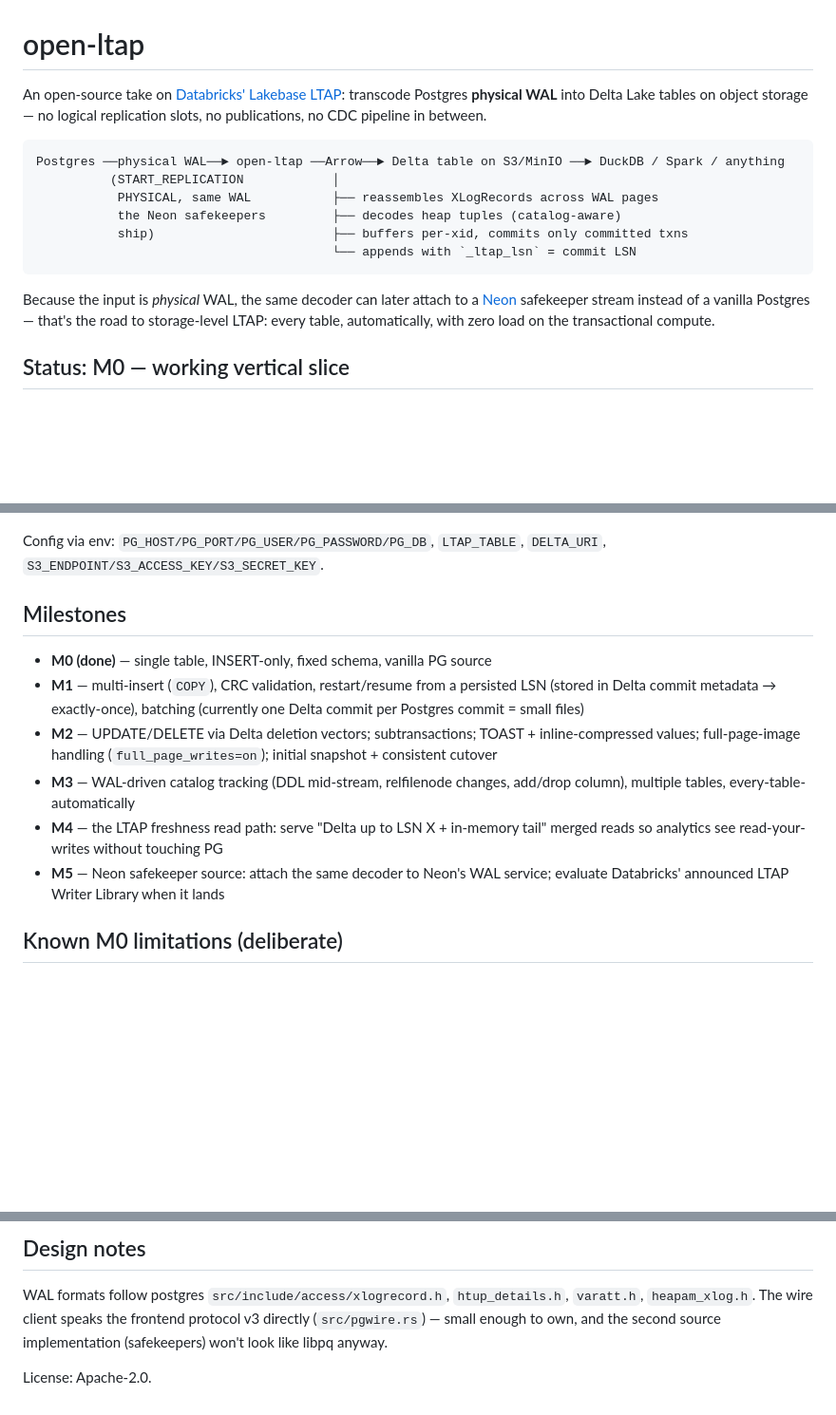
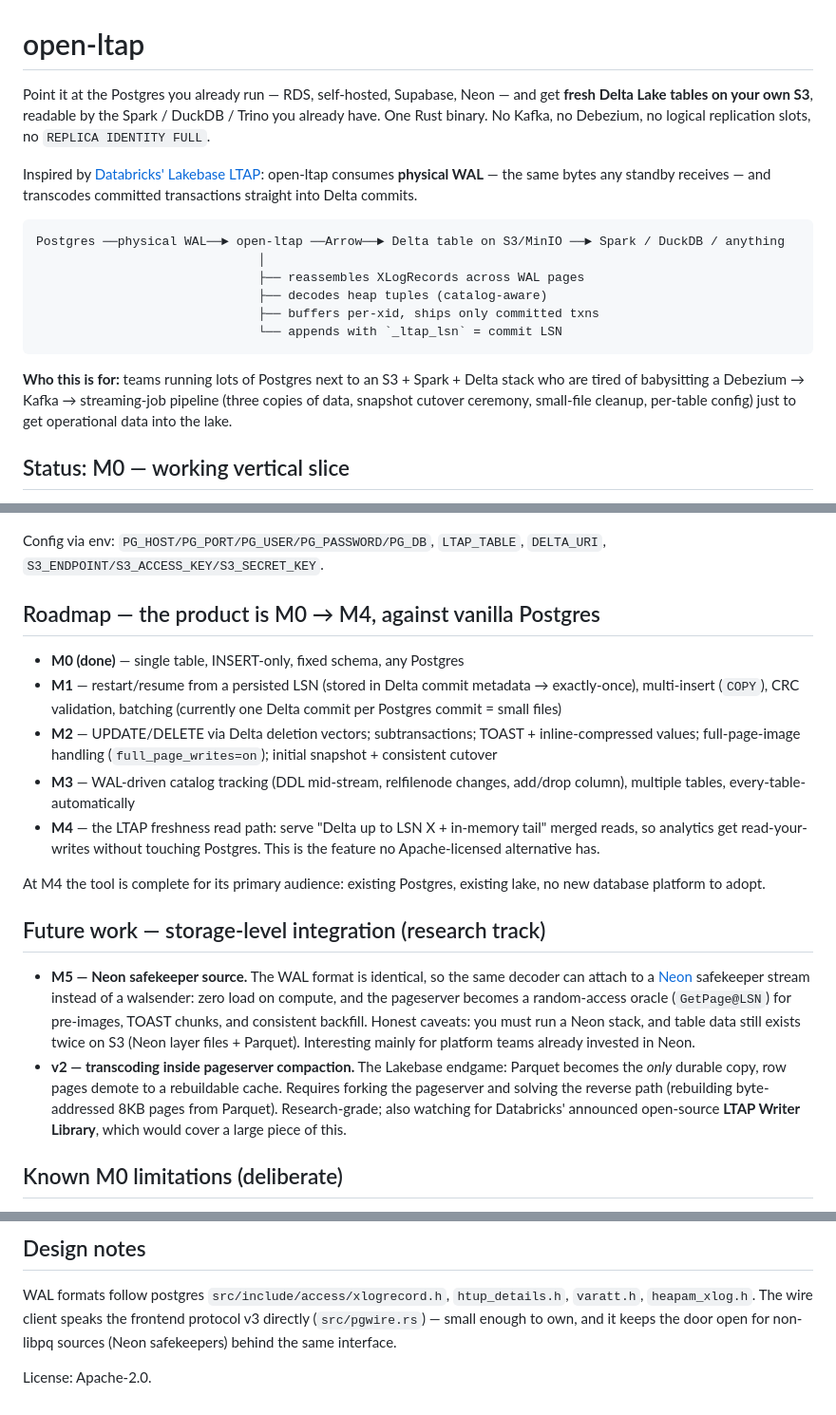
Before and after one commit to zemin-piao/open-ltap, a Markdown page: README.md, 3 parts joined by grey strips. Shown at 95% size. Rendered like a GitHub page; blank space fills up the shorter version.

Commit message:
Reframe roadmap: M0–M4 on vanilla Postgres is the product, Neon M5/v2 is future work
Position for teams with existing Postgres + S3 + Spark/Delta stacks:
one binary replacing Debezium/Kafka pipelines, with the M4 freshness
read path as the headline feature. Storage-level Neon integration
moves to a research track with honest caveats (ops weight, storage
duplication until v2).

Co-Authored-By: Claude Fable 5 <noreply@anthropic.com>

````diff
--- a/README.md
+++ b/README.md
@@ -1,22 +1,26 @@
 # open-ltap
 
-An open-source take on [Databricks' Lakebase LTAP](https://www.databricks.com/blog/lakebase-ltap-rethinking-database-storage):
-transcode Postgres **physical WAL** into Delta Lake tables on object storage —
-no logical replication slots, no publications, no CDC pipeline in between.
+Point it at the Postgres you already run — RDS, self-hosted, Supabase, Neon — and get
+**fresh Delta Lake tables on your own S3**, readable by the Spark / DuckDB / Trino you already
+have. One Rust binary. No Kafka, no Debezium, no logical replication slots, no
+`REPLICA IDENTITY FULL`.
+
+Inspired by [Databricks' Lakebase LTAP](https://www.databricks.com/blog/lakebase-ltap-rethinking-database-storage):
+open-ltap consumes **physical WAL** — the same bytes any standby receives — and transcodes
+committed transactions straight into Delta commits.
 
 ```
-Postgres ──physical WAL──► open-ltap ──Arrow──► Delta table on S3/MinIO ──► DuckDB / Spark / anything
-          (START_REPLICATION            │
-           PHYSICAL, same WAL           ├── reassembles XLogRecords across WAL pages
-           the Neon safekeepers         ├── decodes heap tuples (catalog-aware)
-           ship)                        ├── buffers per-xid, commits only committed txns
-                                        └── appends with `_ltap_lsn` = commit LSN
+Postgres ──physical WAL──► open-ltap ──Arrow──► Delta table on S3/MinIO ──► Spark / DuckDB / anything
+                              │
+                              ├── reassembles XLogRecords across WAL pages
+                              ├── decodes heap tuples (catalog-aware)
+                              ├── buffers per-xid, ships only committed txns
+                              └── appends with `_ltap_lsn` = commit LSN
 ```
 
-Because the input is *physical* WAL, the same decoder can later attach to a
-[Neon](https://github.com/neondatabase/neon) safekeeper stream instead of a
-vanilla Postgres — that's the road to storage-level LTAP: every table,
-automatically, with zero load on the transactional compute.
+**Who this is for:** teams running lots of Postgres next to an S3 + Spark + Delta stack who are
+tired of babysitting a Debezium → Kafka → streaming-job pipeline (three copies of data, snapshot
+cutover ceremony, small-file cleanup, per-table config) just to get operational data into the lake.
 
 ## Status: M0 — working vertical slice
 
@@ -43,21 +47,36 @@ docker exec -i openltap-pg psql -U postgres -d app \
 Config via env: `PG_HOST/PG_PORT/PG_USER/PG_PASSWORD/PG_DB`, `LTAP_TABLE`,
 `DELTA_URI`, `S3_ENDPOINT/S3_ACCESS_KEY/S3_SECRET_KEY`.
 
-## Milestones
+## Roadmap — the product is M0 → M4, against vanilla Postgres
 
-- **M0 (done)** — single table, INSERT-only, fixed schema, vanilla PG source
-- **M1** — multi-insert (`COPY`), CRC validation, restart/resume from a
-  persisted LSN (stored in Delta commit metadata → exactly-once), batching
-  (currently one Delta commit per Postgres commit = small files)
-- **M2** — UPDATE/DELETE via Delta deletion vectors; subtransactions;
-  TOAST + inline-compressed values; full-page-image handling
-  (`full_page_writes=on`); initial snapshot + consistent cutover
-- **M3** — WAL-driven catalog tracking (DDL mid-stream, relfilenode changes,
-  add/drop column), multiple tables, every-table-automatically
-- **M4** — the LTAP freshness read path: serve "Delta up to LSN X + in-memory
-  tail" merged reads so analytics see read-your-writes without touching PG
-- **M5** — Neon safekeeper source: attach the same decoder to Neon's WAL
-  service; evaluate Databricks' announced LTAP Writer Library when it lands
+- **M0 (done)** — single table, INSERT-only, fixed schema, any Postgres
+- **M1** — restart/resume from a persisted LSN (stored in Delta commit metadata → exactly-once),
+  multi-insert (`COPY`), CRC validation, batching (currently one Delta commit per Postgres
+  commit = small files)
+- **M2** — UPDATE/DELETE via Delta deletion vectors; subtransactions; TOAST + inline-compressed
+  values; full-page-image handling (`full_page_writes=on`); initial snapshot + consistent cutover
+- **M3** — WAL-driven catalog tracking (DDL mid-stream, relfilenode changes, add/drop column),
+  multiple tables, every-table-automatically
+- **M4** — the LTAP freshness read path: serve "Delta up to LSN X + in-memory tail" merged reads,
+  so analytics get read-your-writes without touching Postgres. This is the feature no
+  Apache-licensed alternative has.
+
+At M4 the tool is complete for its primary audience: existing Postgres, existing lake, no new
+database platform to adopt.
+
+## Future work — storage-level integration (research track)
+
+- **M5 — Neon safekeeper source.** The WAL format is identical, so the same decoder can attach to
+  a [Neon](https://github.com/neondatabase/neon) safekeeper stream instead of a walsender: zero
+  load on compute, and the pageserver becomes a random-access oracle (`GetPage@LSN`) for
+  pre-images, TOAST chunks, and consistent backfill. Honest caveats: you must run a Neon stack,
+  and table data still exists twice on S3 (Neon layer files + Parquet). Interesting mainly for
+  platform teams already invested in Neon.
+- **v2 — transcoding inside pageserver compaction.** The Lakebase endgame: Parquet becomes the
+  *only* durable copy, row pages demote to a rebuildable cache. Requires forking the pageserver
+  and solving the reverse path (rebuilding byte-addressed 8KB pages from Parquet). Research-grade;
+  also watching for Databricks' announced open-source **LTAP Writer Library**, which would cover
+  a large piece of this.
 
 ## Known M0 limitations (deliberate)
 
@@ -72,7 +91,7 @@ Config via env: `PG_HOST/PG_PORT/PG_USER/PG_PASSWORD/PG_DB`, `LTAP_TABLE`,
 
 WAL formats follow postgres `src/include/access/xlogrecord.h`,
 `htup_details.h`, `varatt.h`, `heapam_xlog.h`. The wire client speaks the
-frontend protocol v3 directly (`src/pgwire.rs`) — small enough to own, and
-the second source implementation (safekeepers) won't look like libpq anyway.
+frontend protocol v3 directly (`src/pgwire.rs`) — small enough to own, and it keeps the door
+open for non-libpq sources (Neon safekeepers) behind the same interface.
 
 License: Apache-2.0.
````
